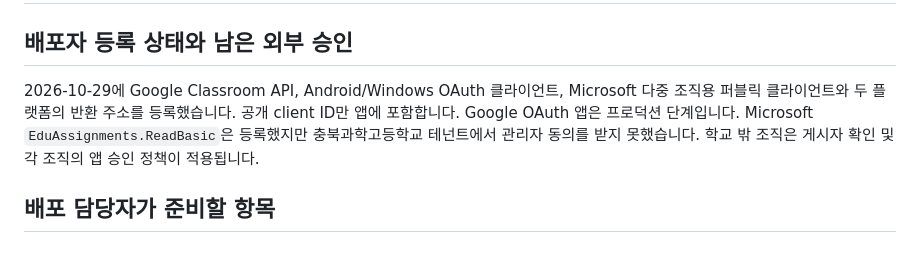
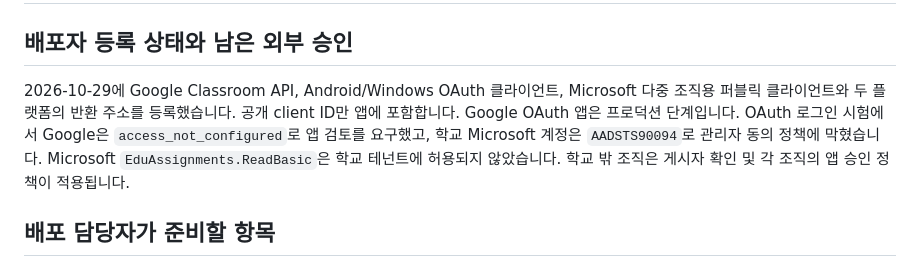
Before and after one commit to secomes/chunggwak-pt, a Markdown page: docs/ANDROID-PUBLISHING.md, the part around the change. Drawn GitHub-style.

```diff
--- a/docs/ANDROID-PUBLISHING.md
+++ b/docs/ANDROID-PUBLISHING.md
@@ -2,7 +2,7 @@
 
 ## 배포자 등록 상태와 남은 외부 승인
 
-2026-10-29에 Google Classroom API, Android/Windows OAuth 클라이언트, Microsoft 다중 조직용 퍼블릭 클라이언트와 두 플랫폼의 반환 주소를 등록했습니다. 공개 client ID만 앱에 포함합니다. Google OAuth 앱은 프로덕션 단계입니다. Microsoft `EduAssignments.ReadBasic`은 등록했지만 충북과학고등학교 테넌트에서 관리자 동의를 받지 못했습니다. 학교 밖 조직은 게시자 확인 및 각 조직의 앱 승인 정책이 적용됩니다.
+2026-10-29에 Google Classroom API, Android/Windows OAuth 클라이언트, Microsoft 다중 조직용 퍼블릭 클라이언트와 두 플랫폼의 반환 주소를 등록했습니다. 공개 client ID만 앱에 포함합니다. Google OAuth 앱은 프로덕션 단계입니다. OAuth 로그인 시험에서 Google은 `access_not_configured`로 앱 검토를 요구했고, 학교 Microsoft 계정은 `AADSTS90094`로 관리자 동의 정책에 막혔습니다. Microsoft `EduAssignments.ReadBasic`은 학교 테넌트에 허용되지 않았습니다. 학교 밖 조직은 게시자 확인 및 각 조직의 앱 승인 정책이 적용됩니다.
 
 ## 배포 담당자가 준비할 항목
 
```
Also changed, not shown: README.md (+1 -1 lines).
